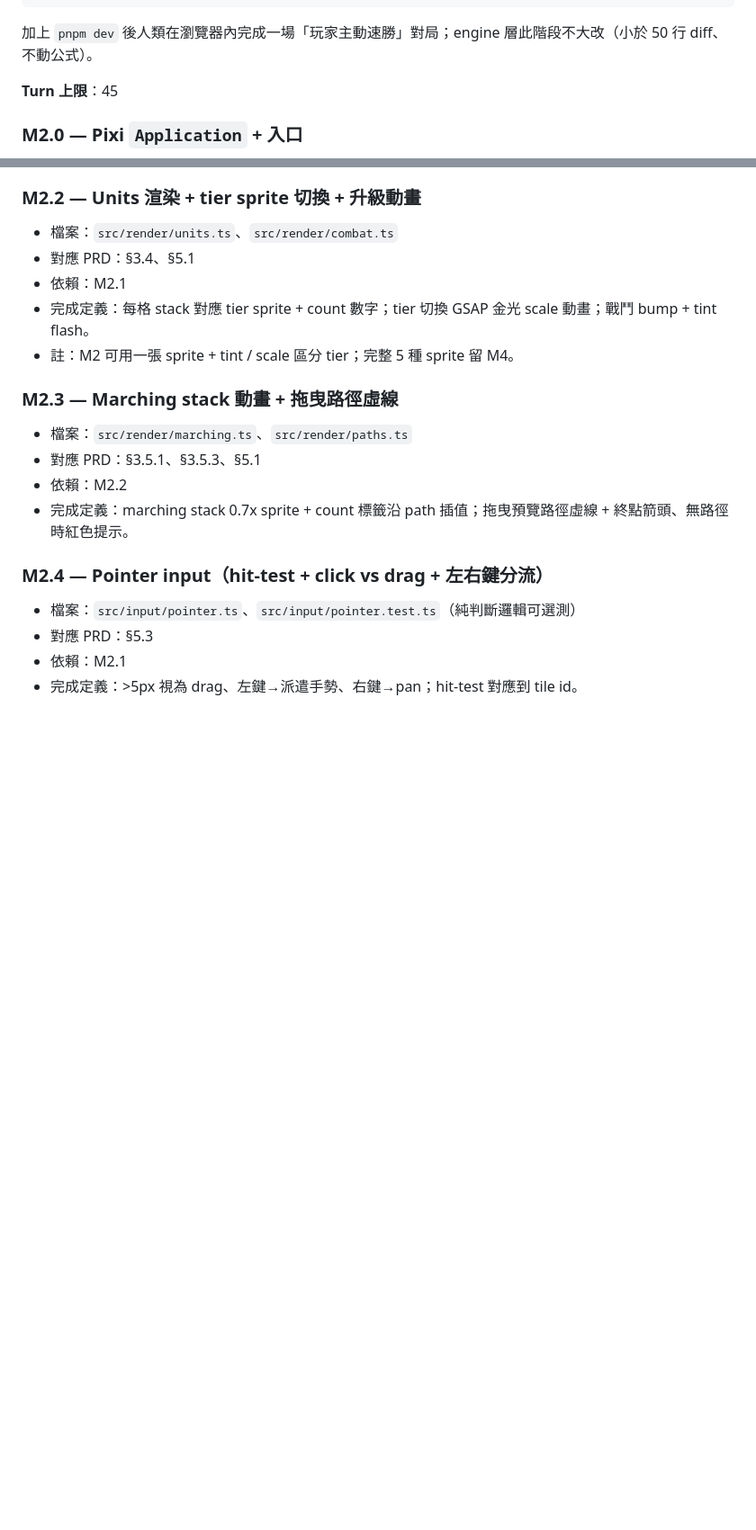
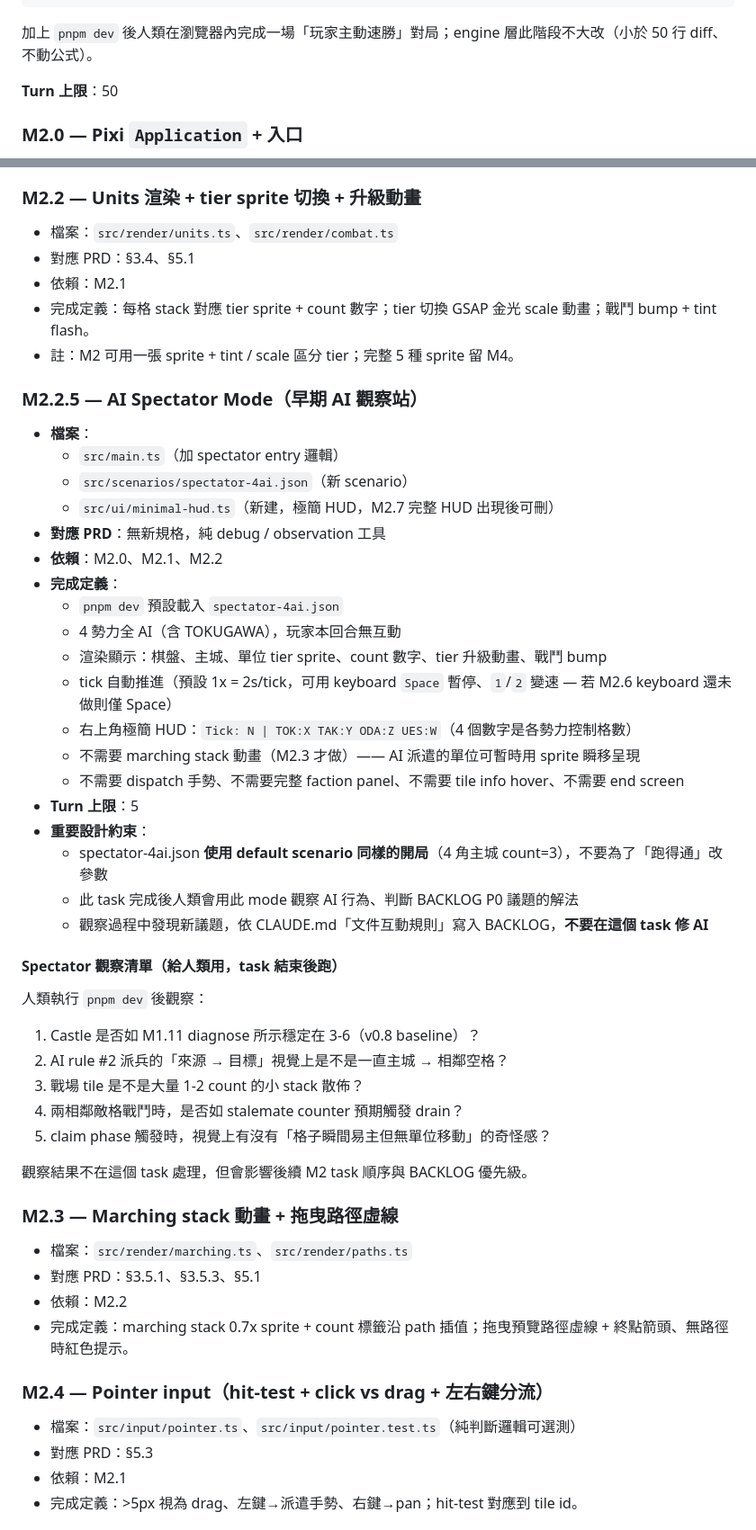
Before and after one commit to jackey8616/knight-strike, a Markdown page: docs/MILESTONES.md, 2 parts joined by grey strips. Shown at 90% size. GitHub-like rendering; blank space fills up the shorter version.

Commit message:
docs(milestones): insert M2.2.5 AI spectator mode
Add early-M2 observation checkpoint so humans can eyeball AI behavior
before M2.9 manual smoke and decide how to tackle M2-BACKLOG P0 issues
(battlefield accumulation, diagonal paths). Bumps M2 turn cap 45→50;
M2.3+ task IDs unchanged.

Co-Authored-By: Claude Opus 4.7 <noreply@anthropic.com>

```diff
--- a/docs/MILESTONES.md
+++ b/docs/MILESTONES.md
@@ -178,7 +178,7 @@ pnpm build
 
 加上 `pnpm dev` 後人類在瀏覽器內完成一場「玩家主動速勝」對局；engine 層此階段不大改（小於 50 行 diff、不動公式）。
 
-**Turn 上限**：45
+**Turn 上限**：50
 
 ### M2.0 — Pixi `Application` + 入口
 
@@ -202,6 +202,40 @@ pnpm build
 - 依賴：M2.1
 - 完成定義：每格 stack 對應 tier sprite + count 數字；tier 切換 GSAP 金光 scale 動畫；戰鬥 bump + tint flash。
 - 註：M2 可用一張 sprite + tint / scale 區分 tier；完整 5 種 sprite 留 M4。
+
+### M2.2.5 — AI Spectator Mode（早期 AI 觀察站）
+
+- **檔案**：
+  - `src/main.ts`（加 spectator entry 邏輯）
+  - `src/scenarios/spectator-4ai.json`（新 scenario）
+  - `src/ui/minimal-hud.ts`（新建，極簡 HUD，M2.7 完整 HUD 出現後可刪）
+- **對應 PRD**：無新規格，純 debug / observation 工具
+- **依賴**：M2.0、M2.1、M2.2
+- **完成定義**：
+  - `pnpm dev` 預設載入 `spectator-4ai.json`
+  - 4 勢力全 AI（含 TOKUGAWA），玩家本回合無互動
+  - 渲染顯示：棋盤、主城、單位 tier sprite、count 數字、tier 升級動畫、戰鬥 bump
+  - tick 自動推進（預設 1x = 2s/tick，可用 keyboard `Space` 暫停、`1`/`2` 變速 — 若 M2.6 keyboard 還未做則僅 Space）
+  - 右上角極簡 HUD：`Tick: N | TOK:X TAK:Y ODA:Z UES:W`（4 個數字是各勢力控制格數）
+  - 不需要 marching stack 動畫（M2.3 才做）—— AI 派遣的單位可暫時用 sprite 瞬移呈現
+  - 不需要 dispatch 手勢、不需要完整 faction panel、不需要 tile info hover、不需要 end screen
+- **Turn 上限**：5
+- **重要設計約束**：
+  - spectator-4ai.json **使用 default scenario 同樣的開局**（4 角主城 count=3），不要為了「跑得通」改參數
+  - 此 task 完成後人類會用此 mode 觀察 AI 行為、判斷 BACKLOG P0 議題的解法
+  - 觀察過程中發現新議題，依 CLAUDE.md「文件互動規則」寫入 BACKLOG，**不要在這個 task 修 AI**
+
+#### Spectator 觀察清單（給人類用，task 結束後跑）
+
+人類執行 `pnpm dev` 後觀察：
+
+1. Castle 是否如 M1.11 diagnose 所示穩定在 3-6（v0.8 baseline）？
+2. AI rule #2 派兵的「來源 → 目標」視覺上是不是一直主城 → 相鄰空格？
+3. 戰場 tile 是不是大量 1-2 count 的小 stack 散佈？
+4. 兩相鄰敵格戰鬥時，是否如 stalemate counter 預期觸發 drain？
+5. claim phase 觸發時，視覺上有沒有「格子瞬間易主但無單位移動」的奇怪感？
+
+觀察結果不在這個 task 處理，但會影響後續 M2 task 順序與 BACKLOG 優先級。
 
 ### M2.3 — Marching stack 動畫 + 拖曳路徑虛線
 
```
